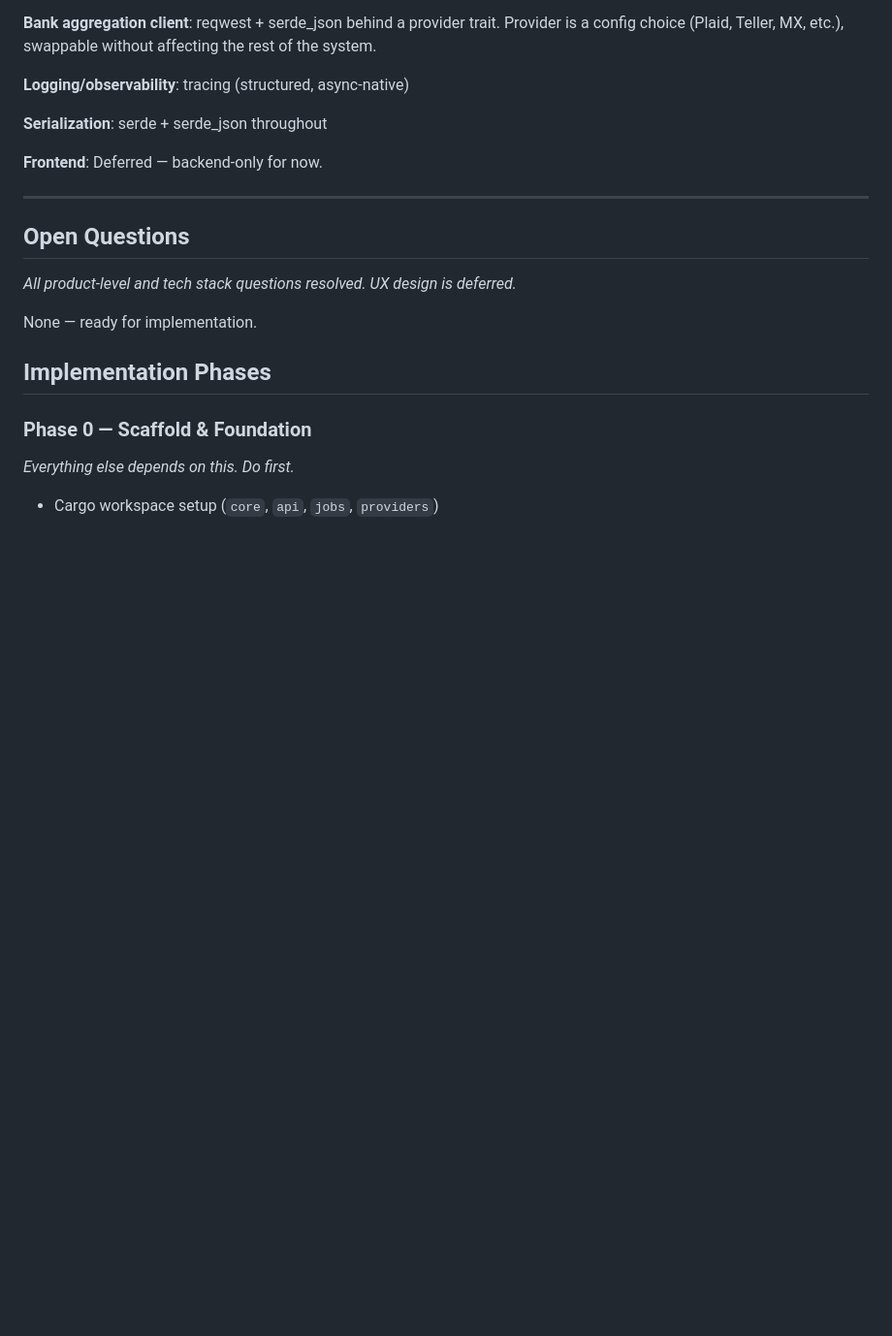
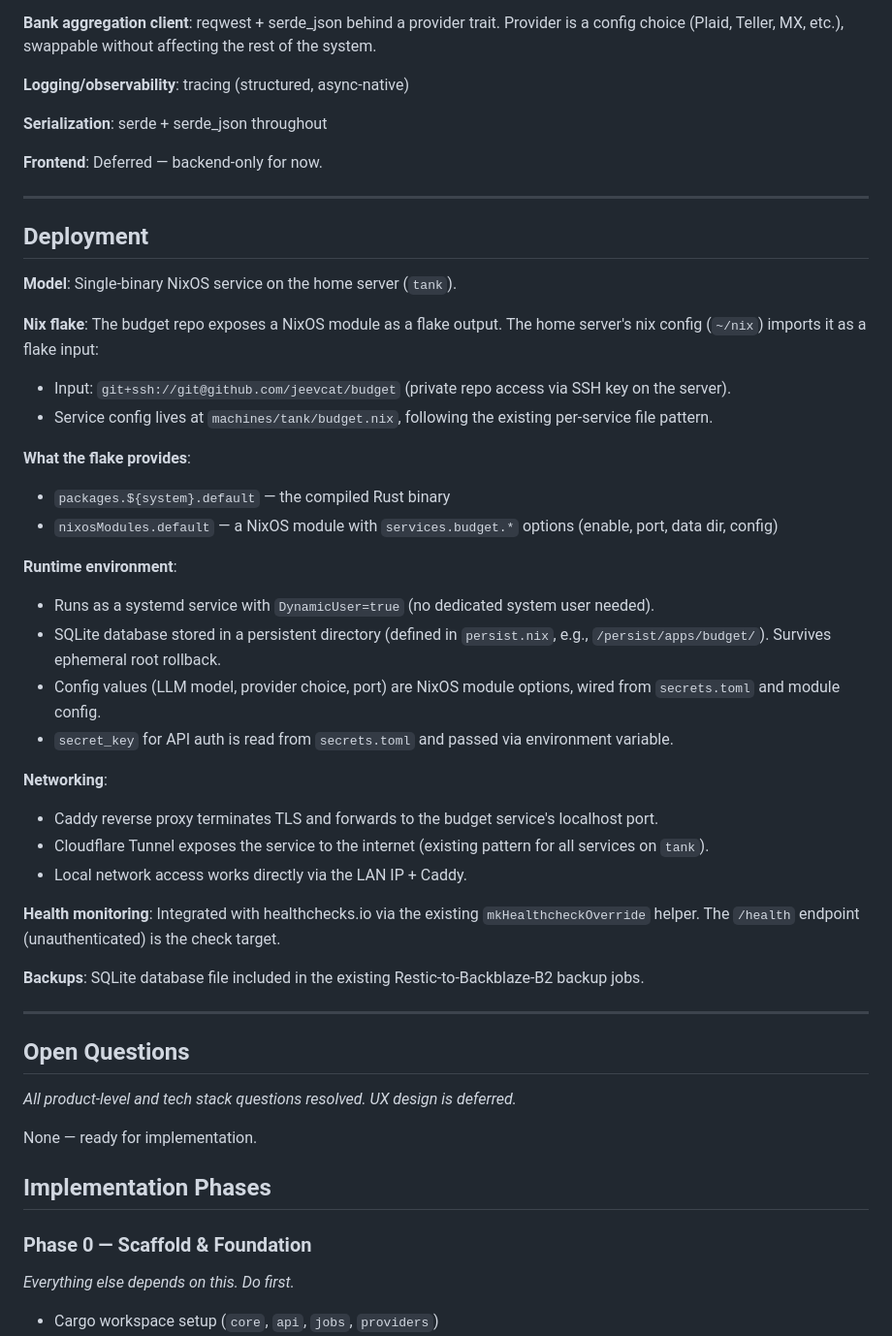
Before and after one commit to jeevcat/budget, a Markdown page: SPEC.md, the part around one of its changes. Shown at 97% size. GitHub-like rendering; blank space fills up the shorter version.

Commit message:
Add authentication and deployment sections to spec
Co-Authored-By: Claude Opus 4.6 <noreply@anthropic.com>

```diff
--- a/SPEC.md
+++ b/SPEC.md
@@ -120,6 +128,35 @@ Existing budgeting tools fail because they impose rigid categorization, use cale
 **Serialization**: serde + serde_json throughout
 
 **Frontend**: Deferred — backend-only for now.
+
+---
+
+## Deployment
+
+**Model**: Single-binary NixOS service on the home server (`tank`).
+
+**Nix flake**: The budget repo exposes a NixOS module as a flake output. The home server's nix config (`~/nix`) imports it as a flake input:
+- Input: `git+ssh://git@github.com/jeevcat/budget` (private repo access via SSH key on the server).
+- Service config lives at `machines/tank/budget.nix`, following the existing per-service file pattern.
+
+**What the flake provides**:
+- `packages.${system}.default` — the compiled Rust binary
+- `nixosModules.default` — a NixOS module with `services.budget.*` options (enable, port, data dir, config)
+
+**Runtime environment**:
+- Runs as a systemd service with `DynamicUser=true` (no dedicated system user needed).
+- SQLite database stored in a persistent directory (defined in `persist.nix`, e.g., `/persist/apps/budget/`). Survives ephemeral root rollback.
+- Config values (LLM model, provider choice, port) are NixOS module options, wired from `secrets.toml` and module config.
+- `secret_key` for API auth is read from `secrets.toml` and passed via environment variable.
+
+**Networking**:
+- Caddy reverse proxy terminates TLS and forwards to the budget service's localhost port.
+- Cloudflare Tunnel exposes the service to the internet (existing pattern for all services on `tank`).
+- Local network access works directly via the LAN IP + Caddy.
+
+**Health monitoring**: Integrated with healthchecks.io via the existing `mkHealthcheckOverride` helper. The `/health` endpoint (unauthenticated) is the check target.
+
+**Backups**: SQLite database file included in the existing Restic-to-Backblaze-B2 backup jobs.
 
 ---
 
```
Also changed, not shown: other parts of SPEC.md (+8 -0 lines).
